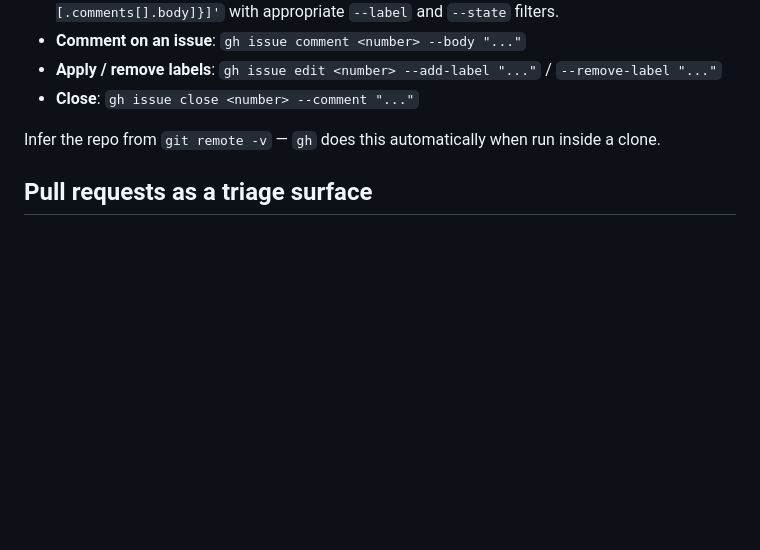
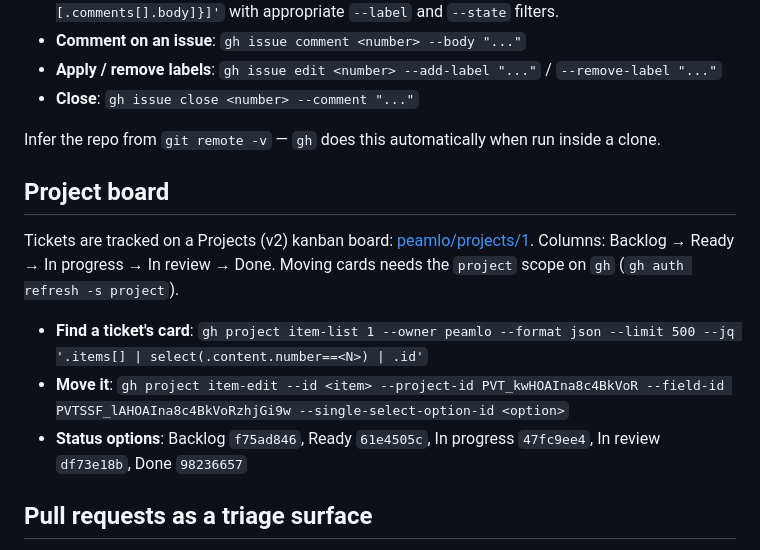
Before and after one commit to peamlo/ceefax-ui, a Markdown page: docs/agents/issue-tracker.md, the part around the change. GitHub-like rendering; blank space fills up the shorter version.

Commit message:
chore(skills): add /overnight skill (#88)
Dispatch a batch of tickets to AFK sessions, one per ticket, each running
/implement and ending in a PR or a question on the ticket. Board ids move
into the tracker config so skills can find them.

Co-authored-by: Claude Opus 5.5 <noreply@anthropic.com>

```diff
--- a/docs/agents/issue-tracker.md
+++ b/docs/agents/issue-tracker.md
@@ -12,6 +12,14 @@ Issues and PRDs for this repo live as GitHub issues on `peamlo/ceefax-ui`. Use t
 - **Close**: `gh issue close <number> --comment "..."`
 
 Infer the repo from `git remote -v` — `gh` does this automatically when run inside a clone.
+
+## Project board
+
+Tickets are tracked on a Projects (v2) kanban board: [peamlo/projects/1](https://github.com/users/peamlo/projects/1). Columns: Backlog → Ready → In progress → In review → Done. Moving cards needs the `project` scope on `gh` (`gh auth refresh -s project`).
+
+- **Find a ticket's card**: `gh project item-list 1 --owner peamlo --format json --limit 500 --jq '.items[] | select(.content.number==<N>) | .id'`
+- **Move it**: `gh project item-edit --id <item> --project-id PVT_kwHOAIna8c4BkVoR --field-id PVTSSF_lAHOAIna8c4BkVoRzhjGi9w --single-select-option-id <option>`
+- **Status options**: Backlog `f75ad846`, Ready `61e4505c`, In progress `47fc9ee4`, In review `df73e18b`, Done `98236657`
 
 ## Pull requests as a triage surface
 
```
Also changed, not shown: 2 other files.
